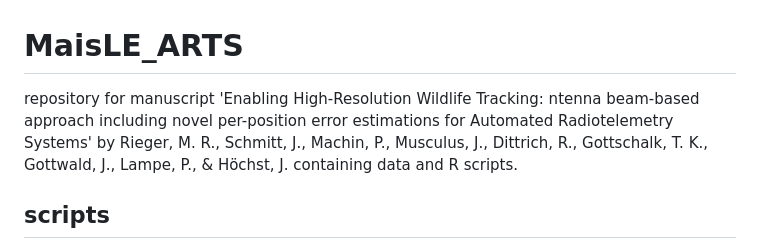
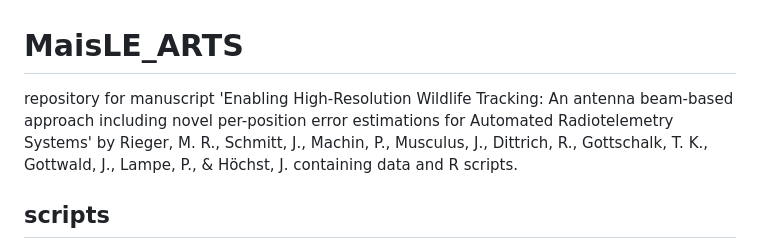
Before and after one commit to m-rieger/MaisLE_ARTS, a Markdown page: README.md, the part around the change. GitHub-like rendering.

```diff
--- a/README.md
+++ b/README.md
@@ -1,6 +1,6 @@
 # MaisLE_ARTS
 
-repository for manuscript 'Enabling High-Resolution Wildlife Tracking: ntenna beam-based approach including novel per-position error estimations for Automated Radiotelemetry Systems' by Rieger, M. R., Schmitt, J., Machin, P., Musculus, J., Dittrich, R., Gottschalk, T. K., Gottwald, J., Lampe, P., & Höchst, J. containing data and R scripts.
+repository for manuscript 'Enabling High-Resolution Wildlife Tracking: An antenna beam-based approach including novel per-position error estimations for Automated Radiotelemetry Systems' by Rieger, M. R., Schmitt, J., Machin, P., Musculus, J., Dittrich, R., Gottschalk, T. K., Gottwald, J., Lampe, P., & Höchst, J. containing data and R scripts.
 
 ## scripts
 
```
